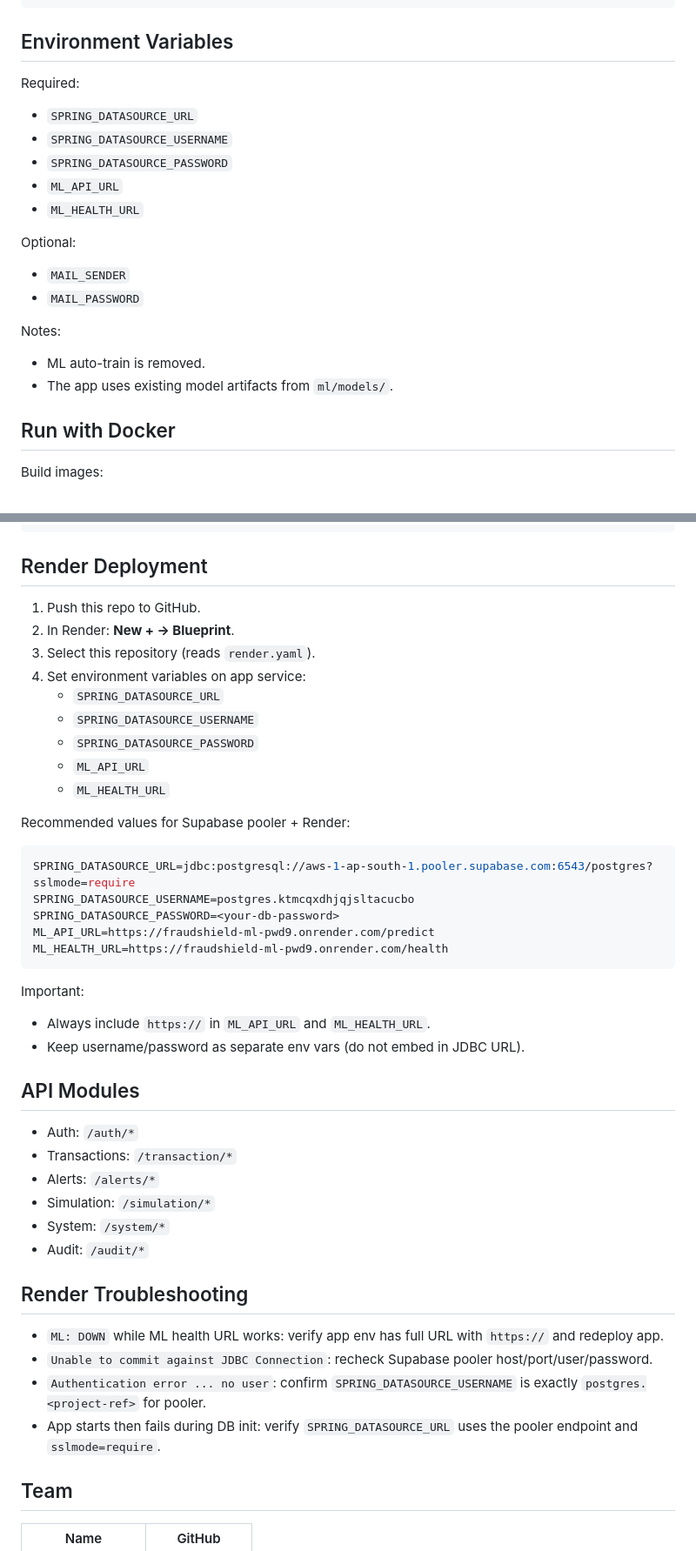
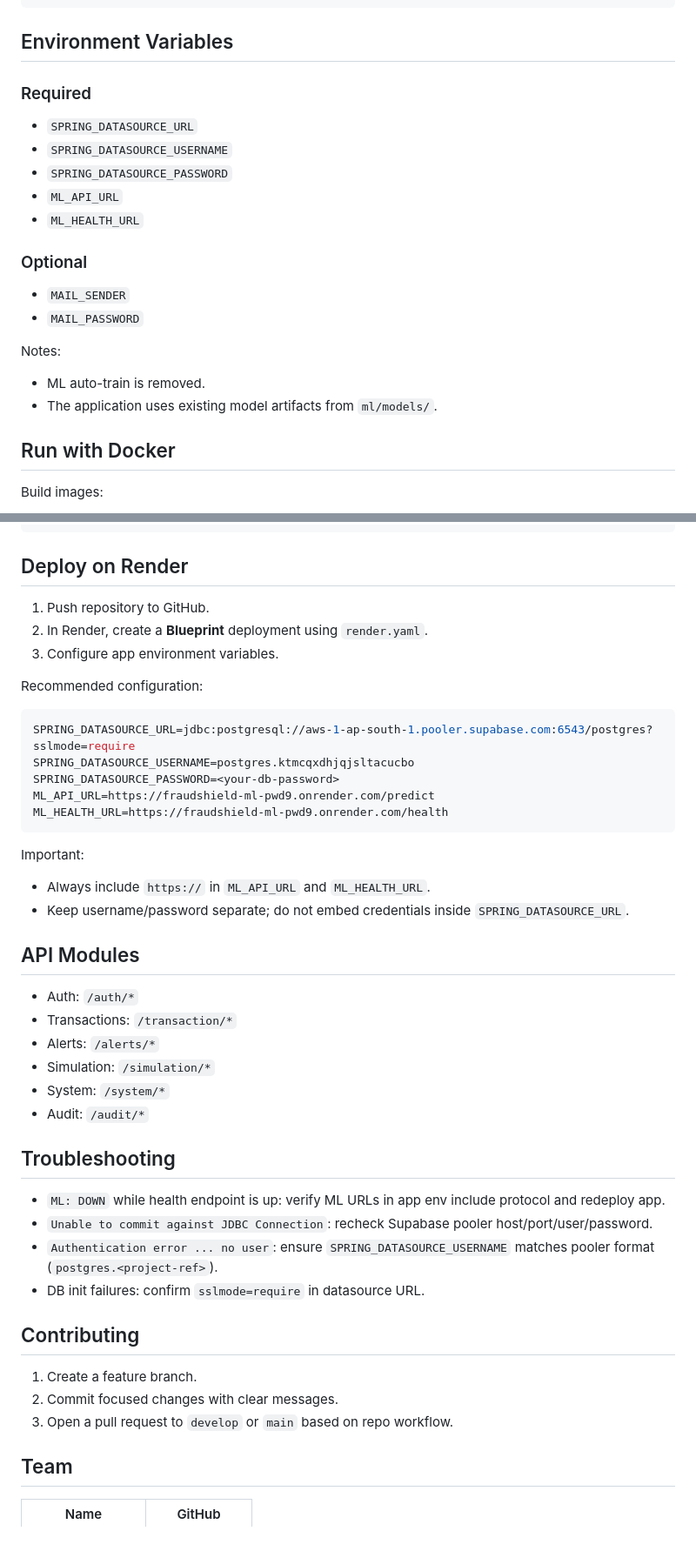
Before and after one commit to Infosys-SpringBoard-Internship-Project/Java-Based-Digital-Banking-Fraud-Detection-Simulation-Engine, a Markdown page: README.md, 2 parts joined by grey strips. Shown at 87% size. Drawn GitHub-style.

````diff
--- a/README.md
+++ b/README.md
@@ -137,7 +131,7 @@ cp .env.example .env.local
 
 ## Environment Variables
 
-Required:
+### Required
 
 - `SPRING_DATASOURCE_URL`
 - `SPRING_DATASOURCE_USERNAME`
@@ -145,7 +139,7 @@ Required:
 - `ML_API_URL`
 - `ML_HEALTH_URL`
 
-Optional:
+### Optional
 
 - `MAIL_SENDER`
 - `MAIL_PASSWORD`
@@ -153,7 +147,7 @@ Optional:
 Notes:
 
 - ML auto-train is removed.
-- The app uses existing model artifacts from `ml/models/`.
+- The application uses existing model artifacts from `ml/models/`.
 
 ## Run with Docker
 
@@ -182,19 +176,13 @@ docker run --rm -p 8080:8080 \
   fraudshield-app
 ```
 
-## Render Deployment
+## Deploy on Render
 
-1. Push this repo to GitHub.
-2. In Render: **New + -> Blueprint**.
-3. Select this repository (reads `render.yaml`).
-4. Set environment variables on app service:
-   - `SPRING_DATASOURCE_URL`
-   - `SPRING_DATASOURCE_USERNAME`
-   - `SPRING_DATASOURCE_PASSWORD`
-   - `ML_API_URL`
-   - `ML_HEALTH_URL`
+1. Push repository to GitHub.
+2. In Render, create a **Blueprint** deployment using `render.yaml`.
+3. Configure app environment variables.
 
-Recommended values for Supabase pooler + Render:
+Recommended configuration:
 
 ```env
 SPRING_DATASOURCE_URL=jdbc:postgresql://aws-1-ap-south-1.pooler.supabase.com:6543/postgres?sslmode=require
@@ -205,8 +193,9 @@ ML_HEALTH_URL=https://fraudshield-ml-pwd9.onrender.com/health
 ```
 
 Important:
+
 - Always include `https://` in `ML_API_URL` and `ML_HEALTH_URL`.
-- Keep username/password as separate env vars (do not embed in JDBC URL).
+- Keep username/password separate; do not embed credentials inside `SPRING_DATASOURCE_URL`.
 
 ## API Modules
 
@@ -217,12 +206,18 @@ Important:
 - System: `/system/*`
 - Audit: `/audit/*`
 
-## Render Troubleshooting
+## Troubleshooting
 
-- `ML: DOWN` while ML health URL works: verify app env has full URL with `https://` and redeploy app.
+- `ML: DOWN` while health endpoint is up: verify ML URLs in app env include protocol and redeploy app.
 - `Unable to commit against JDBC Connection`: recheck Supabase pooler host/port/user/password.
-- `Authentication error ... no user`: confirm `SPRING_DATASOURCE_USERNAME` is exactly `postgres.<project-ref>` for pooler.
-- App starts then fails during DB init: verify `SPRING_DATASOURCE_URL` uses the pooler endpoint and `sslmode=require`.
+- `Authentication error ... no user`: ensure `SPRING_DATASOURCE_USERNAME` matches pooler format (`postgres.<project-ref>`).
+- DB init failures: confirm `sslmode=require` in datasource URL.
+
+## Contributing
+
+1. Create a feature branch.
+2. Commit focused changes with clear messages.
+3. Open a pull request to `develop` or `main` based on repo workflow.
 
 ## Team
 
````
Also changed, not shown: other parts of README.md (+33 -39 lines).
